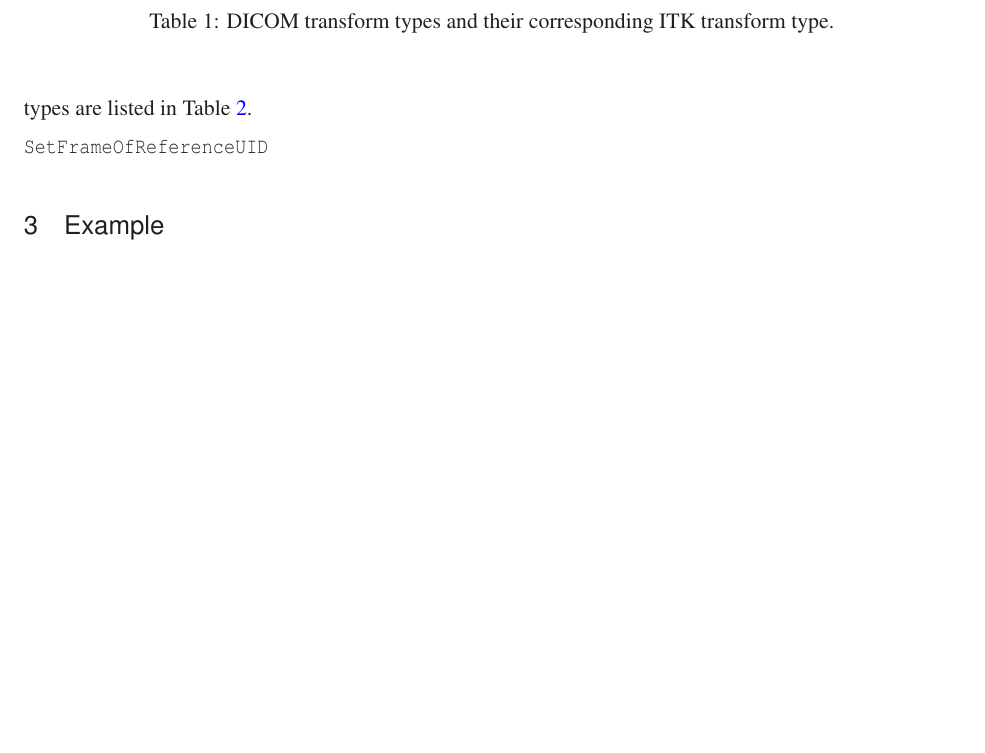
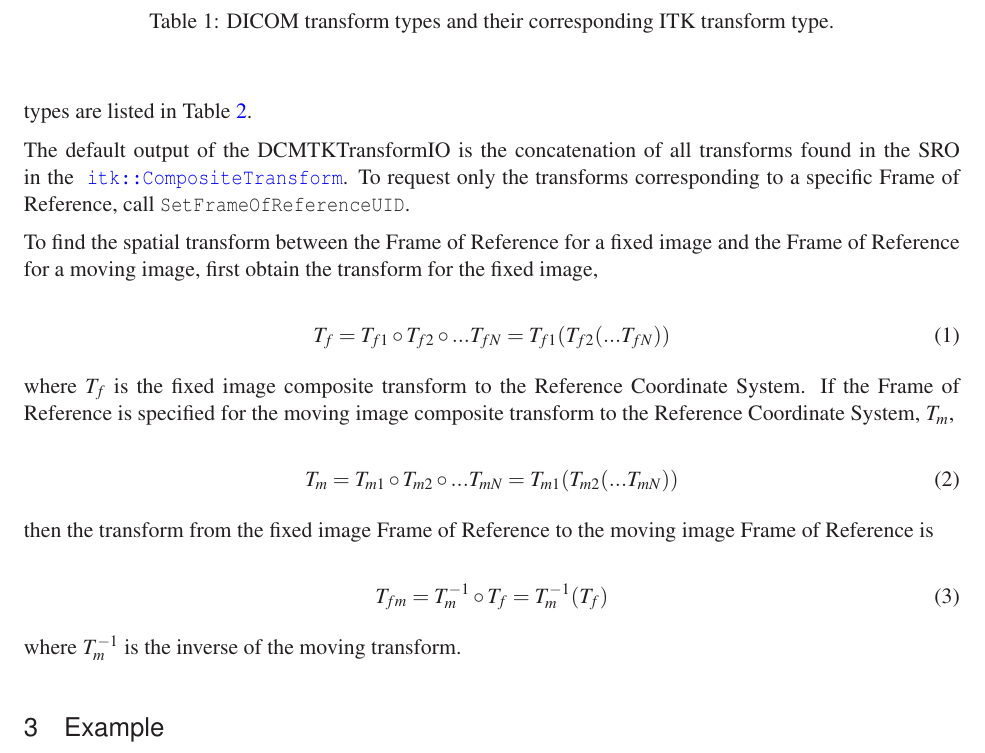
Before and after one commit to KitwareMedical/ITKIOTransformDCMTKDoc, a LaTeX document (ITKIOTransformDCMTK.tex): part of page 3 of 4 before the commit and part of page 3 of 5 after it, cut so that both start at the same text, the shorter picture padded with empty space. Compiled offline with LaTeX, dvips and Ghostscript.

Commit message:
DOC: Explain SetFrameOfReferenceUID.

```diff
--- a/ITKIOTransformDCMTK.tex
+++ b/ITKIOTransformDCMTK.tex
@@ -200,8 +200,35 @@ Table~\ref{tab:TransformType}.
 \end{center}
 \end{table}
 
-\code{SetFrameOfReferenceUID}
+The default output of the DCMTKTransformIO is the concatenation of all
+transforms found in the SRO in the \doxygen{CompositeTransform}. To request
+only the transforms corresponding to a specific Frame of Reference, call
+\code{SetFrameOfReferenceUID}.
 
+To find the spatial transform between the Frame of Reference for a fixed image
+and the Frame of Reference for a moving image, first obtain the transform for
+the fixed image,
+
+\begin{equation}
+  T_f = T_{f1} \circ T_{f2} \circ ... T_{fN} = T_{f1}( T_{f2}( ... T_{fN} ))
+\end{equation}
+
+where $T_f$ is the fixed image composite transform to the Reference Coordinate
+System. If the Frame of Reference is specified for the moving image composite
+transform to the Reference Coordinate System, $T_m$,
+
+\begin{equation}
+  T_m = T_{m1} \circ T_{m2} \circ ... T_{mN} = T_{m1}( T_{m2}( ... T_{mN} ))
+\end{equation}
+
+then the transform from the fixed image Frame of Reference to the moving image
+Frame of Reference is
+
+\begin{equation}
+  T_{fm} = T_m^{-1} \circ T_f = T_m^{-1}( T_f )
+\end{equation}
+
+where $T_m^{-1}$ is the inverse of the moving transform.
 
 \section{Example}
 
```
